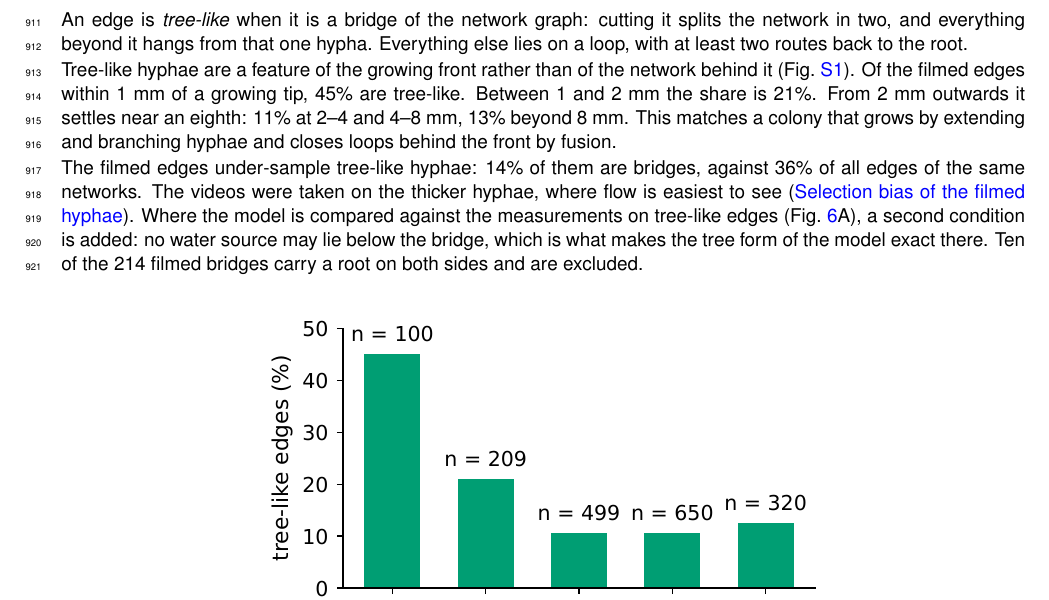
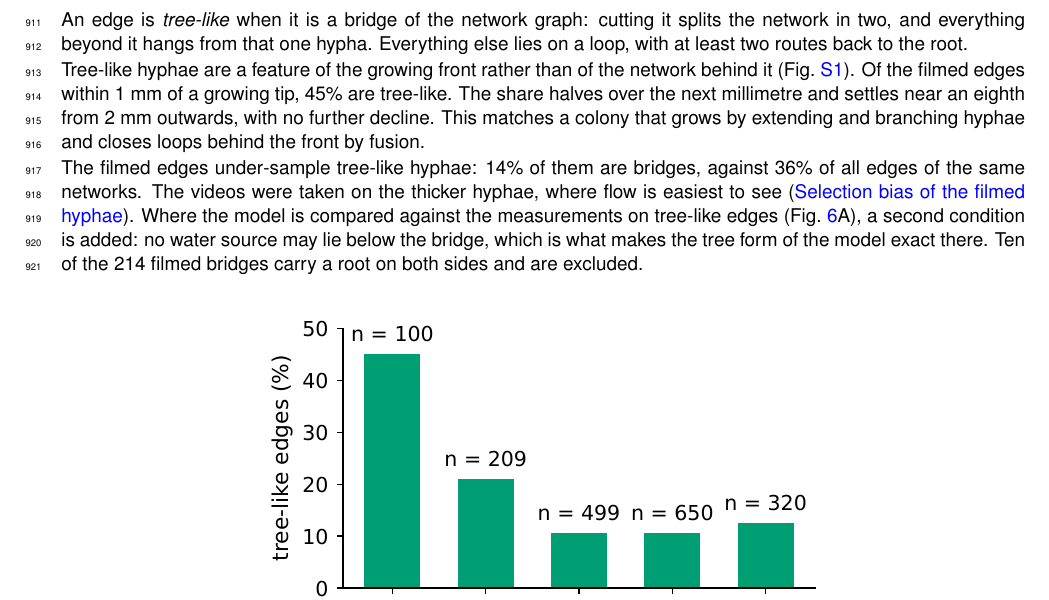
Before and after one commit to Staalduine/AMF_Transport, a LaTeX document (00_Article_Merge.tex, which reads 02_Article_Supplementary.tex): part of page 27 of 58, cut so that both start at the same text. Compiled offline with pdfLaTeX.

Commit message:
S1.1: describe the decline in words, leaving the bins to the figure (Simon, artifact comment)
Co-Authored-By: Claude Opus 5 <noreply@anthropic.com>

```diff
--- a/02_Article_Supplementary.tex
+++ b/02_Article_Supplementary.tex
@@ -94,8 +94,7 @@ Everything else lies on a loop, with at least two routes back to the root.
 
 Tree-like hyphae are a feature of the growing front rather than of the network behind it (Fig.~\ref{fig:tree_like_share}).
 Of the filmed edges within 1~mm of a growing tip, 45\% are tree-like.
-Between 1 and 2~mm the share is 21\%.
-From 2~mm outwards it settles near an eighth: 11\% at 2--4 and 4--8~mm, 13\% beyond 8~mm.
+The share halves over the next millimetre and settles near an eighth from 2~mm outwards, with no further decline.
 This matches a colony that grows by extending and branching hyphae and closes loops behind the front by fusion.
 
 The filmed edges under-sample tree-like hyphae: 14\% of them are bridges, against 36\% of all edges of the same networks.
```
